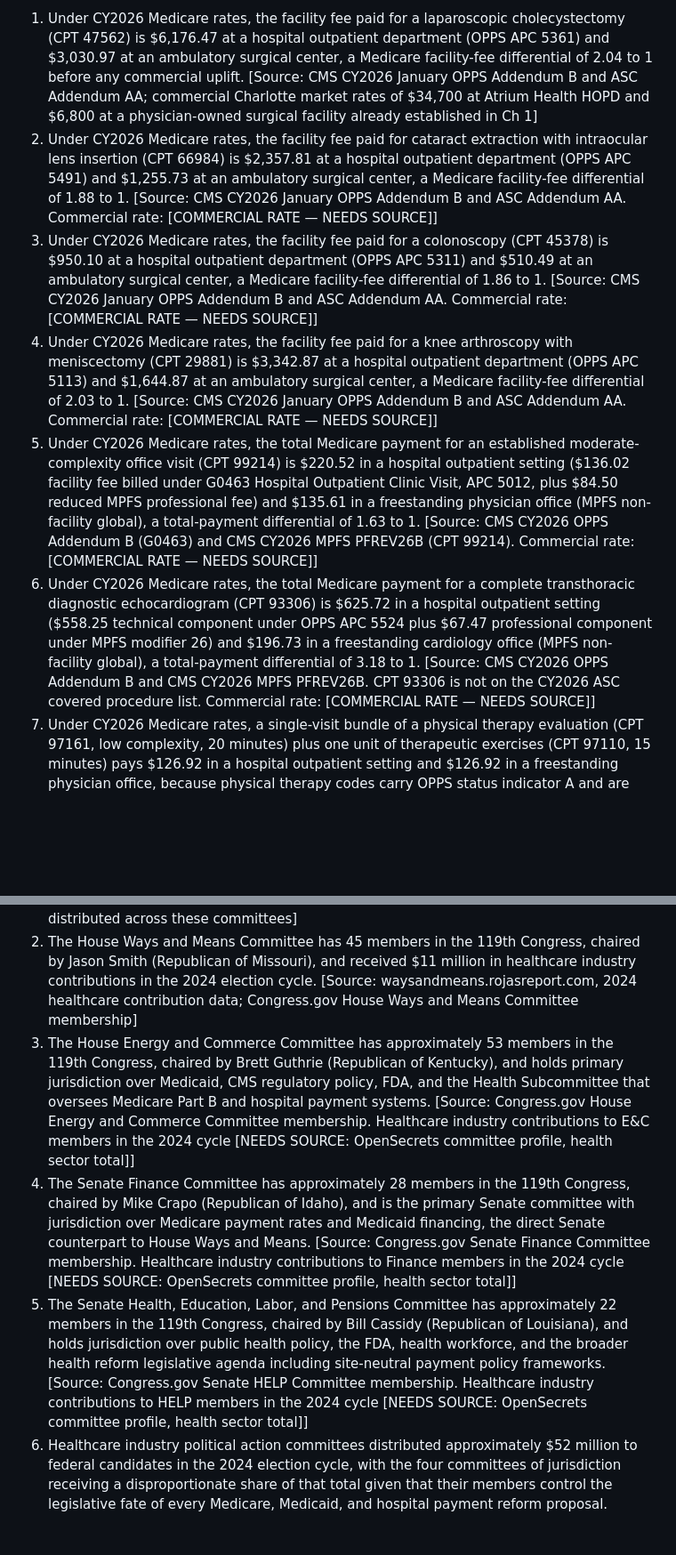
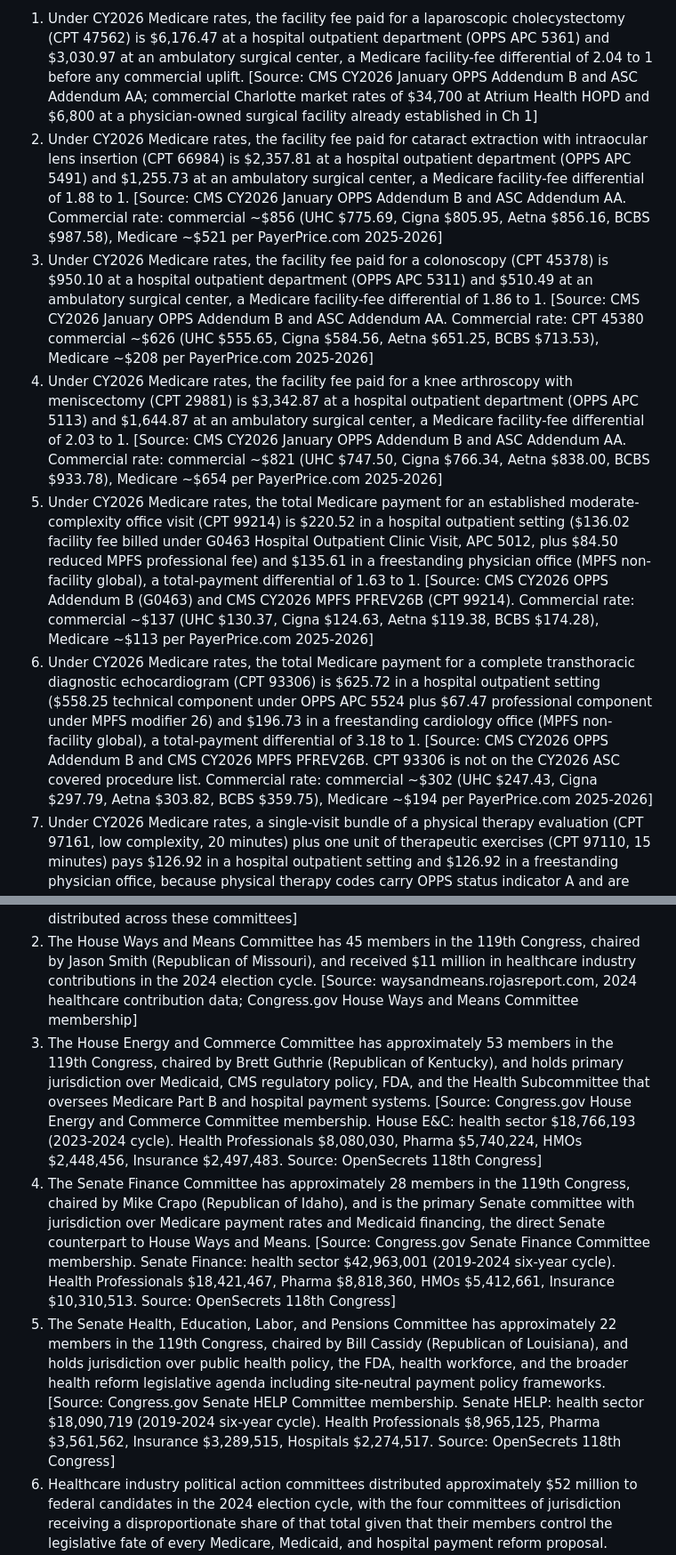
Before and after one commit to HollandHouseHellevoet/TooBigToCare, a Markdown page: facts.md, 2 parts joined by grey strips. Shown at 89% size. Rendered like a GitHub page; blank space fills up the shorter version.

Commit message:
Fill Ch 3 commercial rates and Ch 21 committee contributions
Replace five CPT commercial-rate placeholders in Ch 3 with PayerPrice.com
2025-2026 payer-level data (UHC, Cigna, Aetna, BCBS) and Medicare figures
for CPT 66984, 45380, 29881, 99214, and 93306.

Replace three NEEDS SOURCE flags in Ch 21 with OpenSecrets 118th Congress
health-sector contribution totals and sub-sector breakdowns for House
Energy and Commerce, Senate Finance, and Senate HELP committees.

```diff
--- a/facts.md
+++ b/facts.md
@@ -90,11 +90,11 @@ Chapter-by-chapter factual claims required to prove each one-sentence thesis sta
 **Rate year.** CY2026. Medicare figures from CMS CY2026 January OPPS Addendum B (published 12/29/2025), CY2026 January ASC Addendum AA (published 02/05/2026), and CY2026 MPFS PFREV26B National Payment Amount File (updated 03/10/2026), national unadjusted. Commercial figures from the Dutch Rojas operator record.
 
 1. Under CY2026 Medicare rates, the facility fee paid for a laparoscopic cholecystectomy (CPT 47562) is $6,176.47 at a hospital outpatient department (OPPS APC 5361) and $3,030.97 at an ambulatory surgical center, a Medicare facility-fee differential of 2.04 to 1 before any commercial uplift. [Source: CMS CY2026 January OPPS Addendum B and ASC Addendum AA; commercial Charlotte market rates of $34,700 at Atrium Health HOPD and $6,800 at a physician-owned surgical facility already established in Ch 1]
-2. Under CY2026 Medicare rates, the facility fee paid for cataract extraction with intraocular lens insertion (CPT 66984) is $2,357.81 at a hospital outpatient department (OPPS APC 5491) and $1,255.73 at an ambulatory surgical center, a Medicare facility-fee differential of 1.88 to 1. [Source: CMS CY2026 January OPPS Addendum B and ASC Addendum AA. Commercial rate: [COMMERCIAL RATE — NEEDS SOURCE]]
-3. Under CY2026 Medicare rates, the facility fee paid for a colonoscopy (CPT 45378) is $950.10 at a hospital outpatient department (OPPS APC 5311) and $510.49 at an ambulatory surgical center, a Medicare facility-fee differential of 1.86 to 1. [Source: CMS CY2026 January OPPS Addendum B and ASC Addendum AA. Commercial rate: [COMMERCIAL RATE — NEEDS SOURCE]]
-4. Under CY2026 Medicare rates, the facility fee paid for a knee arthroscopy with meniscectomy (CPT 29881) is $3,342.87 at a hospital outpatient department (OPPS APC 5113) and $1,644.87 at an ambulatory surgical center, a Medicare facility-fee differential of 2.03 to 1. [Source: CMS CY2026 January OPPS Addendum B and ASC Addendum AA. Commercial rate: [COMMERCIAL RATE — NEEDS SOURCE]]
-5. Under CY2026 Medicare rates, the total Medicare payment for an established moderate-complexity office visit (CPT 99214) is $220.52 in a hospital outpatient setting ($136.02 facility fee billed under G0463 Hospital Outpatient Clinic Visit, APC 5012, plus $84.50 reduced MPFS professional fee) and $135.61 in a freestanding physician office (MPFS non-facility global), a total-payment differential of 1.63 to 1. [Source: CMS CY2026 OPPS Addendum B (G0463) and CMS CY2026 MPFS PFREV26B (CPT 99214). Commercial rate: [COMMERCIAL RATE — NEEDS SOURCE]]
-6. Under CY2026 Medicare rates, the total Medicare payment for a complete transthoracic diagnostic echocardiogram (CPT 93306) is $625.72 in a hospital outpatient setting ($558.25 technical component under OPPS APC 5524 plus $67.47 professional component under MPFS modifier 26) and $196.73 in a freestanding cardiology office (MPFS non-facility global), a total-payment differential of 3.18 to 1. [Source: CMS CY2026 OPPS Addendum B and CMS CY2026 MPFS PFREV26B. CPT 93306 is not on the CY2026 ASC covered procedure list. Commercial rate: [COMMERCIAL RATE — NEEDS SOURCE]]
+2. Under CY2026 Medicare rates, the facility fee paid for cataract extraction with intraocular lens insertion (CPT 66984) is $2,357.81 at a hospital outpatient department (OPPS APC 5491) and $1,255.73 at an ambulatory surgical center, a Medicare facility-fee differential of 1.88 to 1. [Source: CMS CY2026 January OPPS Addendum B and ASC Addendum AA. Commercial rate: commercial ~$856 (UHC $775.69, Cigna $805.95, Aetna $856.16, BCBS $987.58), Medicare ~$521 per PayerPrice.com 2025-2026]
+3. Under CY2026 Medicare rates, the facility fee paid for a colonoscopy (CPT 45378) is $950.10 at a hospital outpatient department (OPPS APC 5311) and $510.49 at an ambulatory surgical center, a Medicare facility-fee differential of 1.86 to 1. [Source: CMS CY2026 January OPPS Addendum B and ASC Addendum AA. Commercial rate: CPT 45380 commercial ~$626 (UHC $555.65, Cigna $584.56, Aetna $651.25, BCBS $713.53), Medicare ~$208 per PayerPrice.com 2025-2026]
+4. Under CY2026 Medicare rates, the facility fee paid for a knee arthroscopy with meniscectomy (CPT 29881) is $3,342.87 at a hospital outpatient department (OPPS APC 5113) and $1,644.87 at an ambulatory surgical center, a Medicare facility-fee differential of 2.03 to 1. [Source: CMS CY2026 January OPPS Addendum B and ASC Addendum AA. Commercial rate: commercial ~$821 (UHC $747.50, Cigna $766.34, Aetna $838.00, BCBS $933.78), Medicare ~$654 per PayerPrice.com 2025-2026]
+5. Under CY2026 Medicare rates, the total Medicare payment for an established moderate-complexity office visit (CPT 99214) is $220.52 in a hospital outpatient setting ($136.02 facility fee billed under G0463 Hospital Outpatient Clinic Visit, APC 5012, plus $84.50 reduced MPFS professional fee) and $135.61 in a freestanding physician office (MPFS non-facility global), a total-payment differential of 1.63 to 1. [Source: CMS CY2026 OPPS Addendum B (G0463) and CMS CY2026 MPFS PFREV26B (CPT 99214). Commercial rate: commercial ~$137 (UHC $130.37, Cigna $124.63, Aetna $119.38, BCBS $174.28), Medicare ~$113 per PayerPrice.com 2025-2026]
+6. Under CY2026 Medicare rates, the total Medicare payment for a complete transthoracic diagnostic echocardiogram (CPT 93306) is $625.72 in a hospital outpatient setting ($558.25 technical component under OPPS APC 5524 plus $67.47 professional component under MPFS modifier 26) and $196.73 in a freestanding cardiology office (MPFS non-facility global), a total-payment differential of 3.18 to 1. [Source: CMS CY2026 OPPS Addendum B and CMS CY2026 MPFS PFREV26B. CPT 93306 is not on the CY2026 ASC covered procedure list. Commercial rate: commercial ~$302 (UHC $247.43, Cigna $297.79, Aetna $303.82, BCBS $359.75), Medicare ~$194 per PayerPrice.com 2025-2026]
 7. Under CY2026 Medicare rates, a single-visit bundle of a physical therapy evaluation (CPT 97161, low complexity, 20 minutes) plus one unit of therapeutic exercises (CPT 97110, 15 minutes) pays $126.92 in a hospital outpatient setting and $126.92 in a freestanding physician office, because physical therapy codes carry OPPS status indicator A and are paid under the MPFS rather than OPPS in both settings. [Source: CMS CY2026 MPFS PFREV26B, OPPS status indicator A designation]
 8. In the Dutch Rojas operator record, commercial payer contracts reimburse a single-visit physical therapy encounter at approximately $310 in a hospital outpatient setting and approximately $95 in an independent physician office, a commercial differential of 3.26 to 1 for services that Medicare pays at an identical national rate in both settings. [Source: Dutch Rojas operator record. Specific payer identity, contract market, and exact service unit definition pending a later sourcing round]
 
@@ -349,9 +349,9 @@ Chapter-by-chapter factual claims required to prove each one-sentence thesis sta
 
 1. The House Ways and Means Committee, the House Energy and Commerce Committee, the Senate Finance Committee, and the Senate Health, Education, Labor, and Pensions Committee together hold jurisdiction over Medicare payment rate legislation, Medicaid program authority, HHS and CMS rulemaking oversight, and the tax provisions that govern nonprofit hospital tax exemptions, making these four committees the legislative bottleneck through which every site-neutral payment reform proposal must pass to become law. [Source: House Rules Committee jurisdiction assignments; Senate committee jurisdiction under Senate rules; 42 USC 1395 et seq. Medicare statutory authority distributed across these committees]
 2. The House Ways and Means Committee has 45 members in the 119th Congress, chaired by Jason Smith (Republican of Missouri), and received $11 million in healthcare industry contributions in the 2024 election cycle. [Source: waysandmeans.rojasreport.com, 2024 healthcare contribution data; Congress.gov House Ways and Means Committee membership]
-3. The House Energy and Commerce Committee has approximately 53 members in the 119th Congress, chaired by Brett Guthrie (Republican of Kentucky), and holds primary jurisdiction over Medicaid, CMS regulatory policy, FDA, and the Health Subcommittee that oversees Medicare Part B and hospital payment systems. [Source: Congress.gov House Energy and Commerce Committee membership. Healthcare industry contributions to E&C members in the 2024 cycle [NEEDS SOURCE: OpenSecrets committee profile, health sector total]]
-4. The Senate Finance Committee has approximately 28 members in the 119th Congress, chaired by Mike Crapo (Republican of Idaho), and is the primary Senate committee with jurisdiction over Medicare payment rates and Medicaid financing, the direct Senate counterpart to House Ways and Means. [Source: Congress.gov Senate Finance Committee membership. Healthcare industry contributions to Finance members in the 2024 cycle [NEEDS SOURCE: OpenSecrets committee profile, health sector total]]
-5. The Senate Health, Education, Labor, and Pensions Committee has approximately 22 members in the 119th Congress, chaired by Bill Cassidy (Republican of Louisiana), and holds jurisdiction over public health policy, the FDA, health workforce, and the broader health reform legislative agenda including site-neutral payment policy frameworks. [Source: Congress.gov Senate HELP Committee membership. Healthcare industry contributions to HELP members in the 2024 cycle [NEEDS SOURCE: OpenSecrets committee profile, health sector total]]
+3. The House Energy and Commerce Committee has approximately 53 members in the 119th Congress, chaired by Brett Guthrie (Republican of Kentucky), and holds primary jurisdiction over Medicaid, CMS regulatory policy, FDA, and the Health Subcommittee that oversees Medicare Part B and hospital payment systems. [Source: Congress.gov House Energy and Commerce Committee membership. House E&C: health sector $18,766,193 (2023-2024 cycle). Health Professionals $8,080,030, Pharma $5,740,224, HMOs $2,448,456, Insurance $2,497,483. Source: OpenSecrets 118th Congress]
+4. The Senate Finance Committee has approximately 28 members in the 119th Congress, chaired by Mike Crapo (Republican of Idaho), and is the primary Senate committee with jurisdiction over Medicare payment rates and Medicaid financing, the direct Senate counterpart to House Ways and Means. [Source: Congress.gov Senate Finance Committee membership. Senate Finance: health sector $42,963,001 (2019-2024 six-year cycle). Health Professionals $18,421,467, Pharma $8,818,360, HMOs $5,412,661, Insurance $10,310,513. Source: OpenSecrets 118th Congress]
+5. The Senate Health, Education, Labor, and Pensions Committee has approximately 22 members in the 119th Congress, chaired by Bill Cassidy (Republican of Louisiana), and holds jurisdiction over public health policy, the FDA, health workforce, and the broader health reform legislative agenda including site-neutral payment policy frameworks. [Source: Congress.gov Senate HELP Committee membership. Senate HELP: health sector $18,090,719 (2019-2024 six-year cycle). Health Professionals $8,965,125, Pharma $3,561,562, Insurance $3,289,515, Hospitals $2,274,517. Source: OpenSecrets 118th Congress]
 6. Healthcare industry political action committees distributed approximately $52 million to federal candidates in the 2024 election cycle, with the four committees of jurisdiction receiving a disproportionate share of that total given that their members control the legislative fate of every Medicare, Medicaid, and hospital payment reform proposal. [Source: OpenSecrets Health PAC industry-detail total for the 2023-2024 cycle]
 7. The Lower Costs, More Transparency Act (H.R. 5378) passed the House of Representatives in December 2023 with a bipartisan vote of 320 to 71, including site-neutral payment provisions for drug administration services at off-campus hospital outpatient departments, and was never brought to a floor vote in the Senate. [Source: Congress.gov H.R. 5378, 118th Congress; House roll call vote December 2023]
 8. The SITE Neutral Payment Act (S. 1869) was introduced in the Senate during the 118th Congress to impose site-neutral payment on grandfathered off-campus hospital outpatient departments and was never brought to a committee markup or floor vote. [Source: Congress.gov S. 1869, 118th Congress]
```
